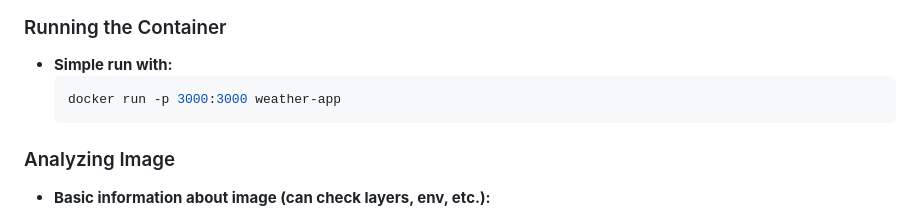
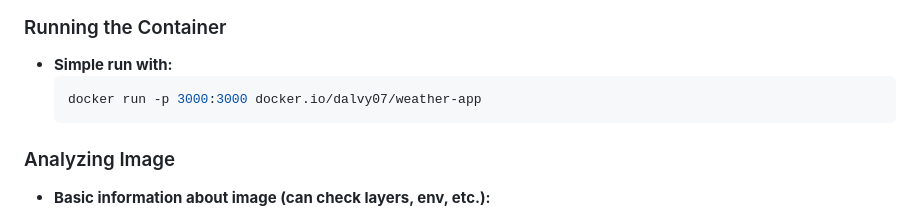
Before and after one commit to Dalvy07/MinimalWeatherGoApp, a Markdown page: README.md, the part around the change. Drawn GitHub-style.

Commit message:
updade readme

````diff
--- a/README.md
+++ b/README.md
@@ -96,7 +96,7 @@ Repository for PAwCHO Zad1
 
 - **Simple run with:**
   ```bash
-  docker run -p 3000:3000 weather-app
+  docker run -p 3000:3000 docker.io/dalvy07/weather-app
   ```
 
 ### Analyzing Image
````
